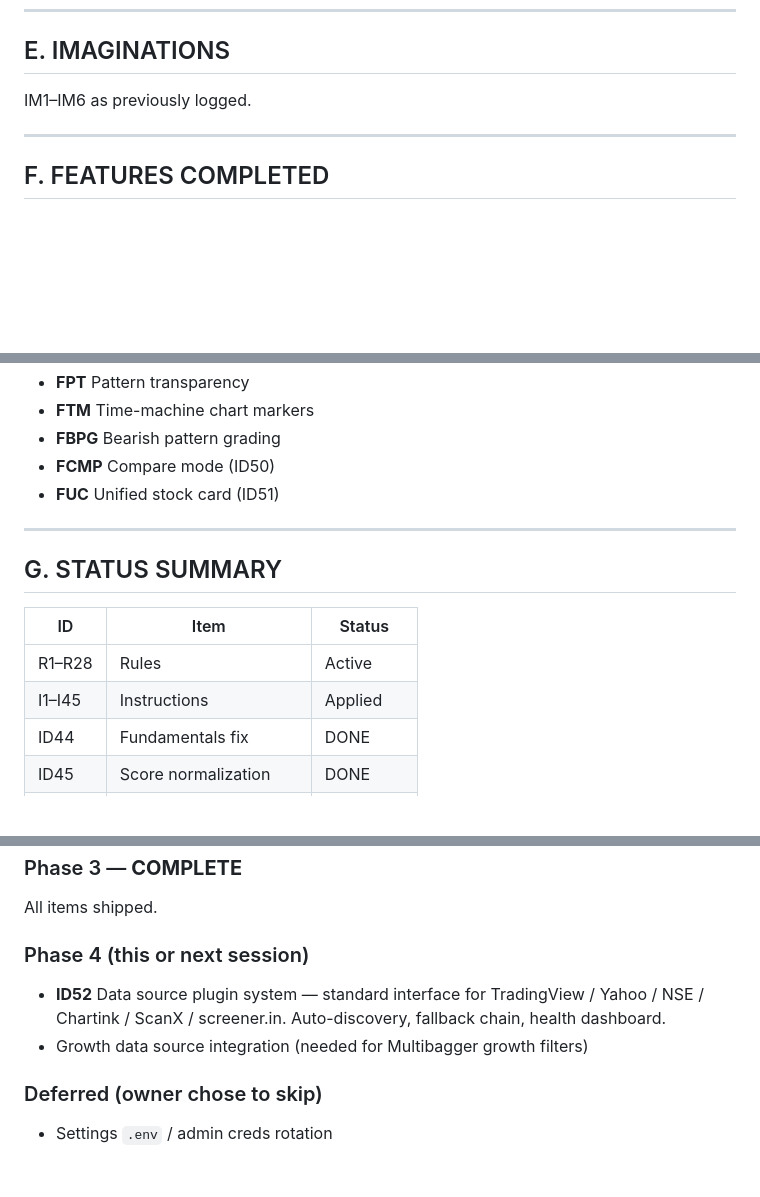
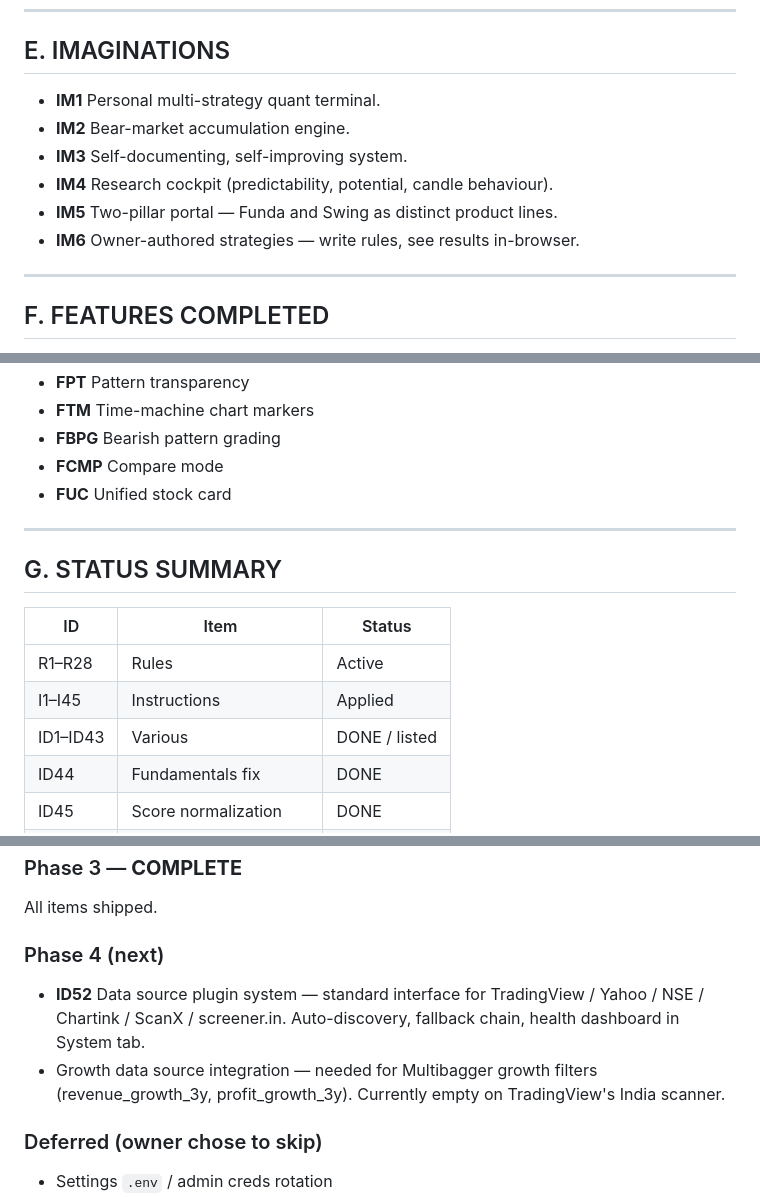
Before and after one commit to ankitchaudhary6886/nse-system, a Markdown page: backlog.md, 3 parts joined by grey strips. GitHub-like rendering; blank space fills up the shorter version.

```diff
--- a/backlog.md
+++ b/backlog.md
@@ -90,7 +134,13 @@ language everywhere.
 ---
 
 ## E. IMAGINATIONS
-IM1–IM6 as previously logged.
+
+- **IM1** Personal multi-strategy quant terminal.
+- **IM2** Bear-market accumulation engine.
+- **IM3** Self-documenting, self-improving system.
+- **IM4** Research cockpit (predictability, potential, candle behaviour).
+- **IM5** Two-pillar portal — Funda and Swing as distinct product lines.
+- **IM6** Owner-authored strategies — write rules, see results in-browser.
 
 ---
 
@@ -130,8 +180,8 @@ IM1–IM6 as previously logged.
 - **FPT** Pattern transparency
 - **FTM** Time-machine chart markers
 - **FBPG** Bearish pattern grading
-- **FCMP** Compare mode (ID50)
-- **FUC** Unified stock card (ID51)
+- **FCMP** Compare mode
+- **FUC** Unified stock card
 
 ---
 
@@ -141,6 +191,7 @@ IM1–IM6 as previously logged.
 |-------|---------------------------|--------------|
 | R1–R28 | Rules                    | Active       |
 | I1–I45 | Instructions             | Applied      |
+| ID1–ID43 | Various               | DONE / listed |
 | ID44  | Fundamentals fix          | DONE         |
 | ID45  | Score normalization       | DONE         |
 | ID46  | Signature matching        | DONE         |
@@ -159,11 +210,13 @@ IM1–IM6 as previously logged.
 ### Phase 3 — **COMPLETE**
 All items shipped.
 
-### Phase 4 (this or next session)
+### Phase 4 (next)
 - **ID52** Data source plugin system — standard interface for
           TradingView / Yahoo / NSE / Chartink / ScanX / screener.in.
-          Auto-discovery, fallback chain, health dashboard.
-- Growth data source integration (needed for Multibagger growth filters)
+          Auto-discovery, fallback chain, health dashboard in System tab.
+- Growth data source integration — needed for Multibagger growth
+  filters (revenue_growth_3y, profit_growth_3y). Currently empty on
+  TradingView's India scanner.
 
 ### Deferred (owner chose to skip)
 - Settings `.env` / admin creds rotation
```
Also changed, not shown: other parts of backlog.md (+57 -13 lines), EXECUTION_LOG.md (+61 -0 lines).
